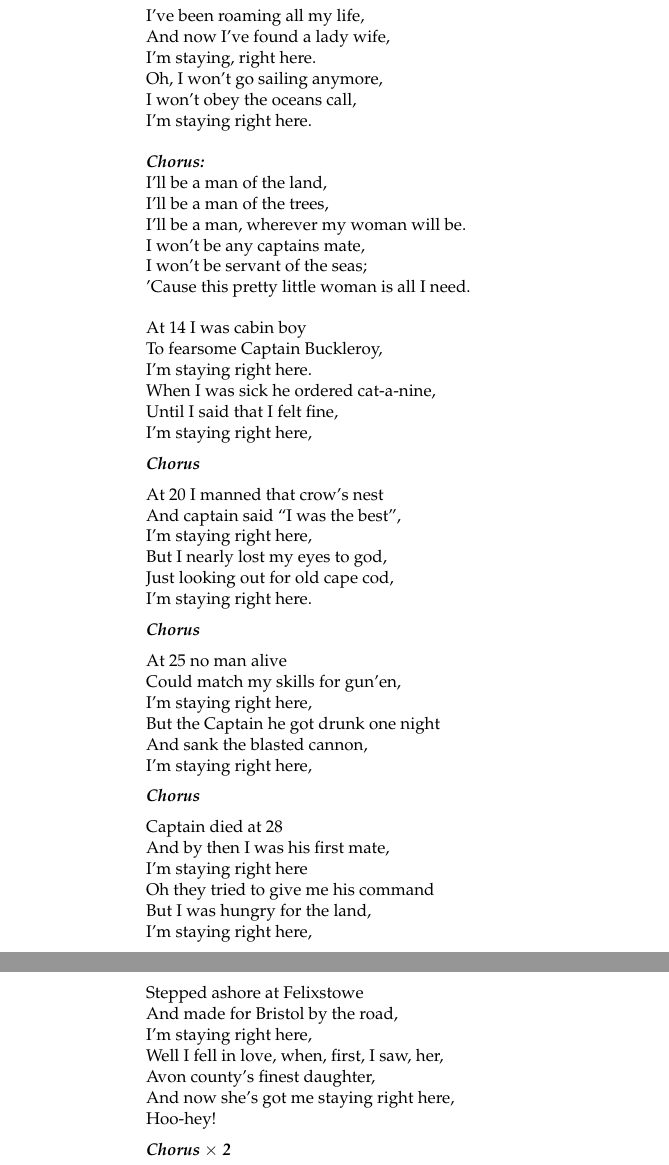
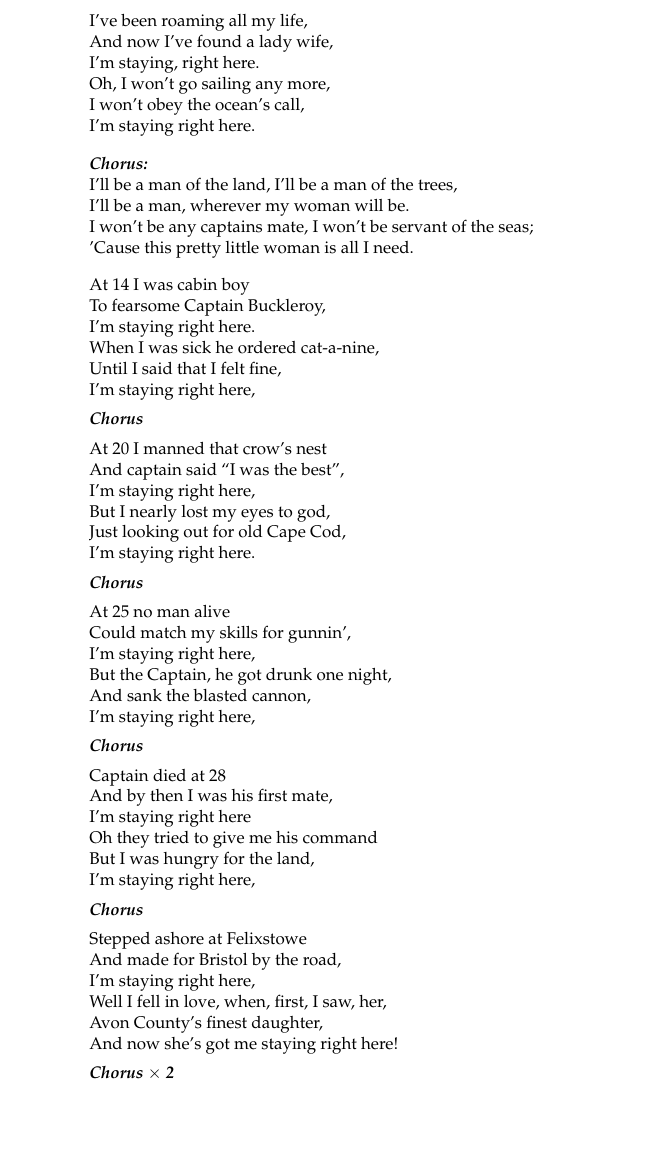
Before and after one commit to ubes-exped/UBES-songbook, a LaTeX document (songbook.tex): two parts of pages 18 and 19 of 33 before the commit and part of page 18 of 32 after it, the two joined at a grey line, cut so that both start at the same text, the shorter picture padded with empty space. Compiled offline with pdfLaTeX.

Commit message:
Rearrange to 32 pages

```diff
--- a/songbook.tex
+++ b/songbook.tex
@@ -1,5 +1,5 @@
 \documentclass[9pt,twoside]{extarticle}
-\usepackage[a5paper, top=1.5cm, bottom=0.6cm, hmargin=3cm, includefoot]{geometry}
+\usepackage[a5paper, top=1.5cm, bottom=0.6cm, hmargin=2cm]{geometry}
 \usepackage[utf8]{inputenc}
 
 \usepackage[skip=12pt]{parskip}
@@ -59,7 +63,7 @@
 	\penalty 0
 }
 \newcommand{\chorusdef}{\textbf{\emph{Chorus:}}\\*}
-\setlength{\stanzaskip}{10pt}
+\setlength{\stanzaskip}{8.5pt}
 \newcommand{\chorusmark}[1][1]{%
 \vspace{-0.5\stanzaskip}%
 \textbf{\emph{Chorus \ifthenelse{\equal{#1}{1}}{}{$\times$ #1}}}%
@@ -682,16 +686,14 @@ One, two, three, four, five!
 I’ve been roaming all my life, \\*
 And now I’ve found a lady wife, \\*
 I’m staying, right here. \\*
-Oh, I won’t go sailing anymore, \\*
-I won’t obey the oceans call, \\*
+Oh, I won’t go sailing any more, \\*
+I won’t obey the ocean’s call, \\*
 I’m staying right here.
 
 \chorusdef
-I’ll be a man of the land, \\*
-I’ll be a man of the trees, \\*
+I’ll be a man of the land, I’ll be a man of the trees, \\*
 I’ll be a man, wherever my woman will be. \\*
-I won’t be any captains mate, \\*
-I won’t be servant of the seas; \\*
+I won’t be any captains mate, I won’t be servant of the seas; \\*
 ’Cause this pretty little woman is all I need.
 
 At 14 I was cabin boy \\*
@@ -707,15 +709,15 @@ At 20 I manned that crow’s nest \\*
 And captain said “I was the best”, \\*
 I’m staying right here, \\*
 But I nearly lost my eyes to god, \\*
-Just looking out for old cape cod, \\*
+Just looking out for old Cape Cod, \\*
 I’m staying right here.
 
 \chorusmark
 
 At 25 no man alive \\*
-Could match my skills for gun’en, \\*
+Could match my skills for gunnin’, \\*
 I’m staying right here, \\*
-But the Captain he got drunk one night \\*
+But the Captain, he got drunk one night, \\*
 And sank the blasted cannon, \\*
 I’m staying right here,
 
@@ -734,9 +736,8 @@ Stepped ashore at Felixstowe \\*
 And made for Bristol by the road, \\*
 I’m staying right here, \\*
 Well I fell in love, when, first, I saw, her, \\*
-Avon county’s finest daughter, \\*
-And now she’s got me staying right here, \\*
-Hoo-hey!
+Avon County’s finest daughter, \\*
+And now she’s got me staying right here!
 
 \chorusmark[2]
 \end{xverse}
```
Also changed, not shown: songbook.pdf, songbook.tex (112 more changed lines).
